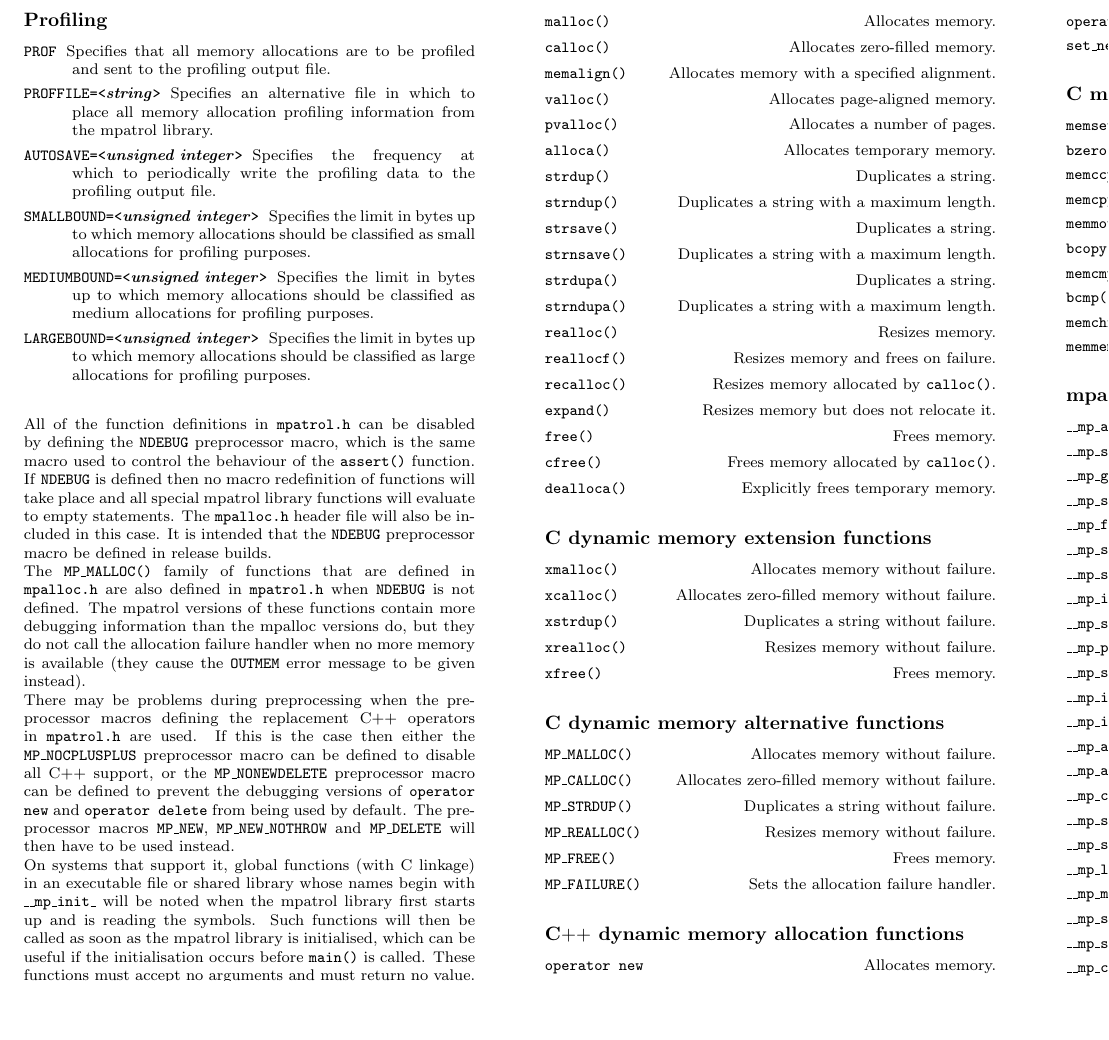
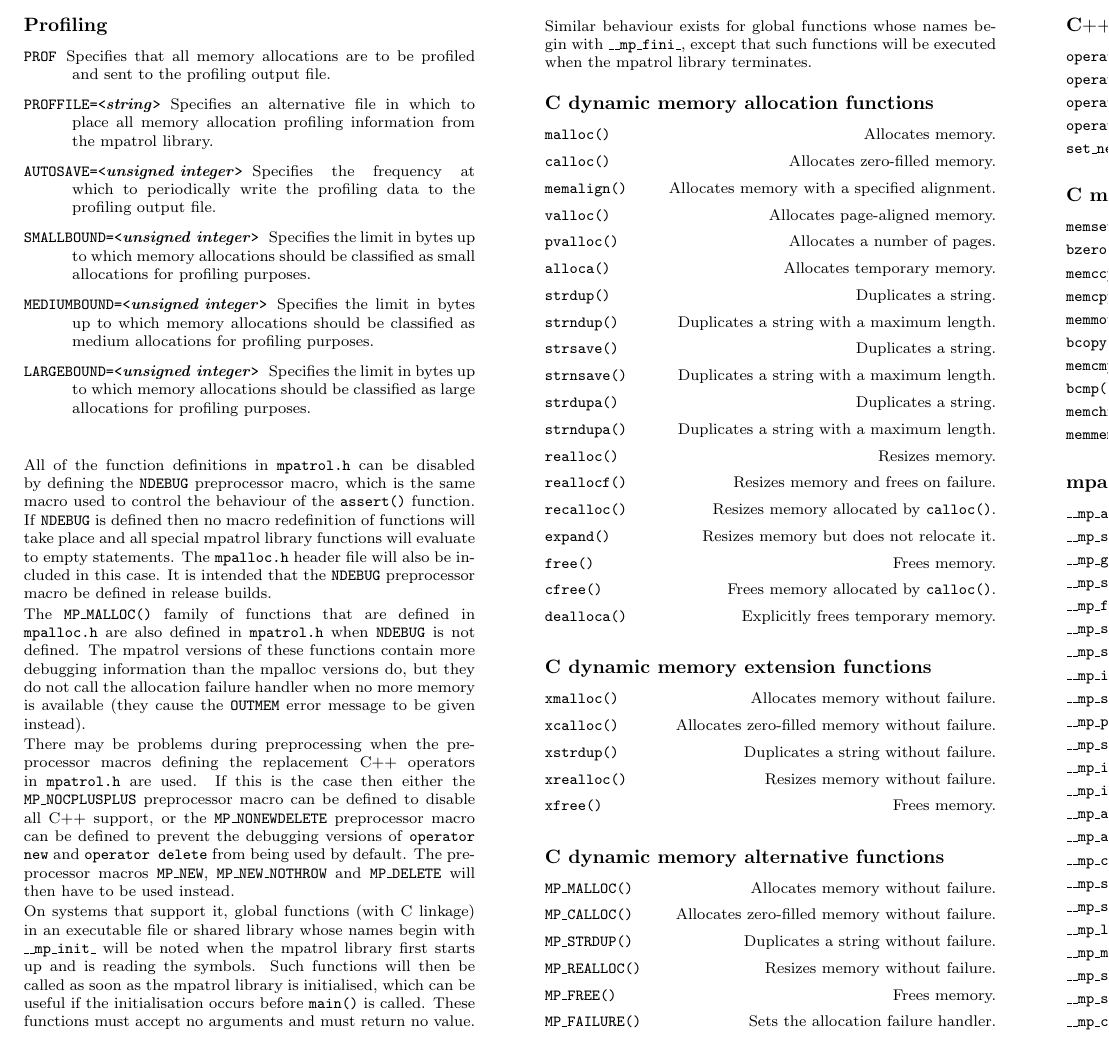
Before and after one commit to groleo/mpatrol, a LaTeX document (doc/refcard.tex): part of page 2 of 4, cut at the place of the change, the shorter picture padded with empty space. Compiled offline with pdfLaTeX.

Commit message:
Documented the __mp_fini_ functions

```diff
--- a/doc/refcard.tex
+++ b/doc/refcard.tex
@@ -306,6 +306,9 @@ noted when the mpatrol library first starts up and is reading the symbols.  Such
 functions will then be called as soon as the mpatrol library is initialised,
 which can be useful if the initialisation occurs before \function{main} is
 called.  These functions must accept no arguments and must return no value.
+Similar behaviour exists for global functions whose names begin with
+\texttt{\_\_mp\_fini\_}, except that such functions will be executed when the
+mpatrol library terminates.
 
 \vskip 12pt
 \heading{C dynamic memory allocation functions}
```
Also changed, not shown: doc/refcard.tex (2 more changed lines), 2 other files.
